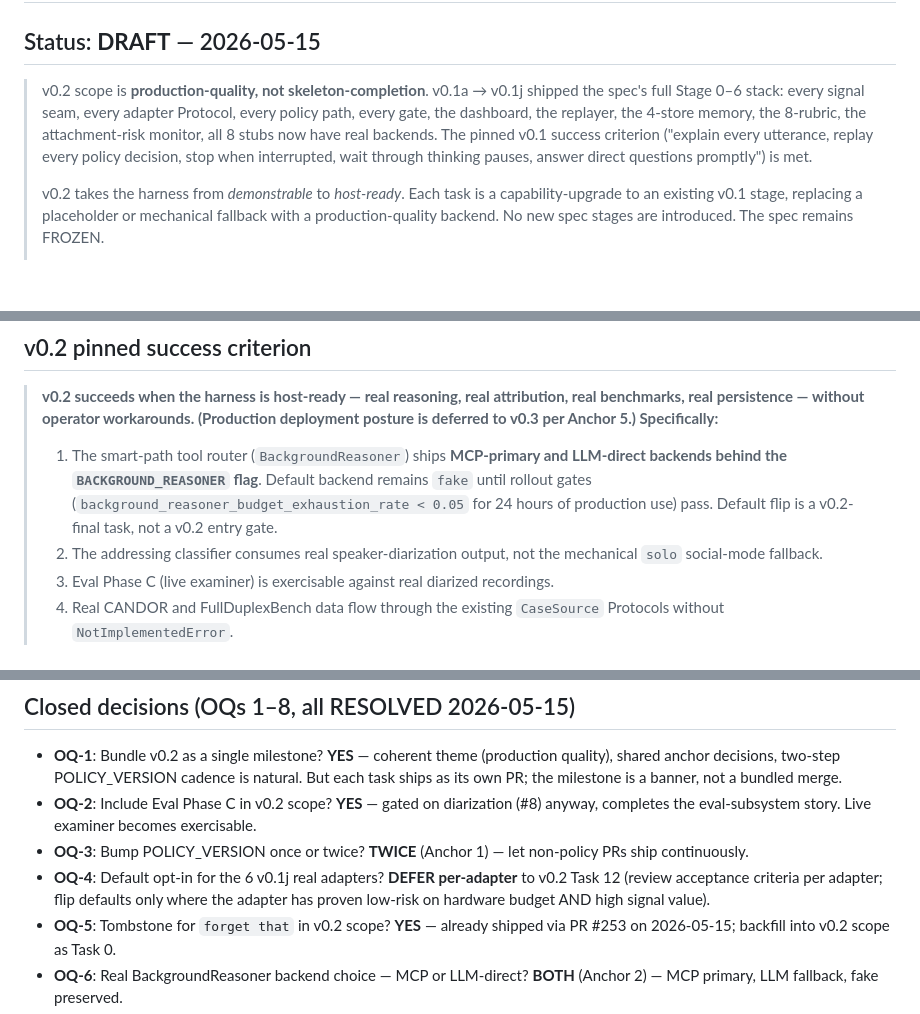
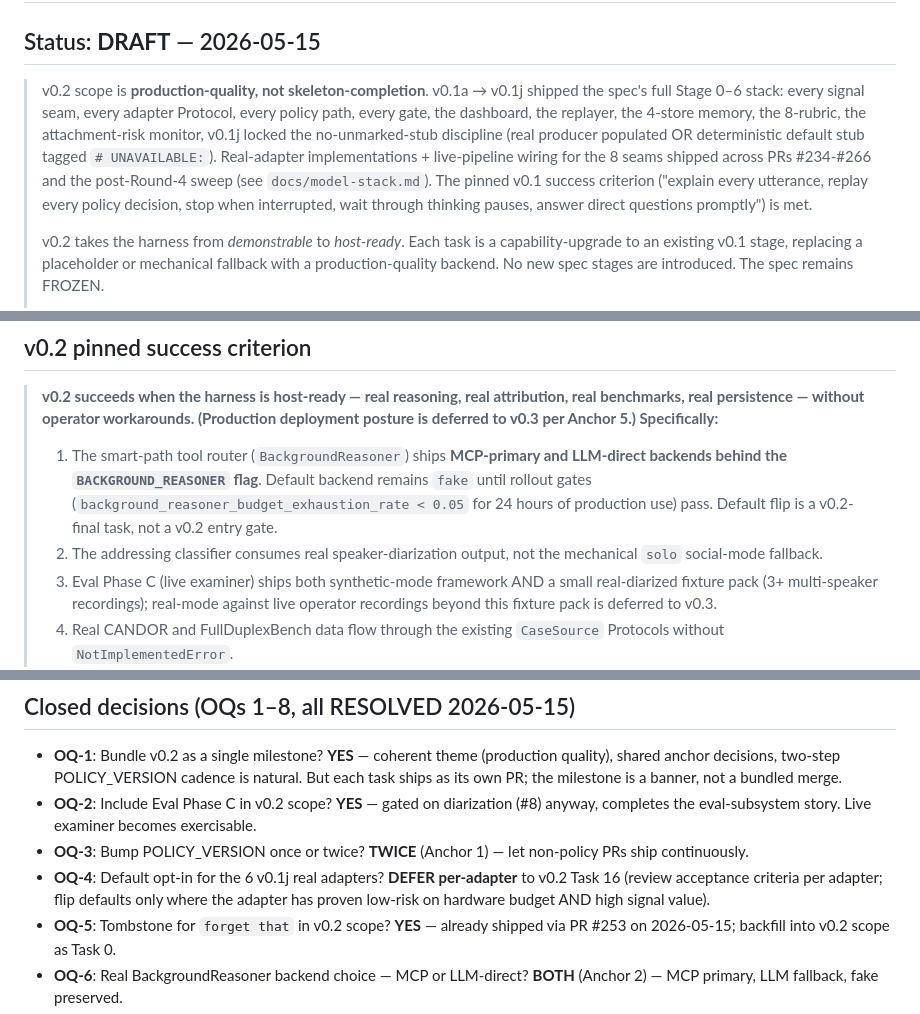
Before and after one commit to Eden-kk/companion-agent-harness, a Markdown page: docs/roadmap-v0.2-draft.md, 3 parts joined by grey strips. Rendered like a GitHub page; blank space fills up the shorter version.

```diff
--- a/docs/roadmap-v0.2-draft.md
+++ b/docs/roadmap-v0.2-draft.md
@@ -2,7 +2,7 @@
 
 ## Status: **DRAFT** — 2026-05-15
 
-> v0.2 scope is **production-quality, not skeleton-completion**. v0.1a → v0.1j shipped the spec's full Stage 0–6 stack: every signal seam, every adapter Protocol, every policy path, every gate, the dashboard, the replayer, the 4-store memory, the 8-rubric, the attachment-risk monitor, all 8 stubs now have real backends. The pinned v0.1 success criterion ("explain every utterance, replay every policy decision, stop when interrupted, wait through thinking pauses, answer direct questions promptly") is met.
+> v0.2 scope is **production-quality, not skeleton-completion**. v0.1a → v0.1j shipped the spec's full Stage 0–6 stack: every signal seam, every adapter Protocol, every policy path, every gate, the dashboard, the replayer, the 4-store memory, the 8-rubric, the attachment-risk monitor, v0.1j locked the no-unmarked-stub discipline (real producer populated OR deterministic default stub tagged `# UNAVAILABLE:`). Real-adapter implementations + live-pipeline wiring for the 8 seams shipped across PRs #234-#266 and the post-Round-4 sweep (see `docs/model-stack.md`). The pinned v0.1 success criterion ("explain every utterance, replay every policy decision, stop when interrupted, wait through thinking pauses, answer direct questions promptly") is met.
 >
 > v0.2 takes the harness from *demonstrable* to *host-ready*. Each task is a capability-upgrade to an existing v0.1 stage, replacing a placeholder or mechanical fallback with a production-quality backend. No new spec stages are introduced. The spec remains FROZEN.
 >
@@ -13,7 +13,7 @@
 > **v0.2 succeeds when the harness is host-ready — real reasoning, real attribution, real benchmarks, real persistence — without operator workarounds. (Production deployment posture is deferred to v0.3 per Anchor 5.) Specifically:**
 > 1. The smart-path tool router (`BackgroundReasoner`) ships **MCP-primary and LLM-direct backends behind the `BACKGROUND_REASONER` flag**. Default backend remains `fake` until rollout gates (`background_reasoner_budget_exhaustion_rate < 0.05` for 24 hours of production use) pass. Default flip is a v0.2-final task, not a v0.2 entry gate.
 > 2. The addressing classifier consumes real speaker-diarization output, not the mechanical `solo` social-mode fallback.
-> 3. Eval Phase C (live examiner) is exercisable against real diarized recordings.
+> 3. Eval Phase C (live examiner) ships both synthetic-mode framework AND a small real-diarized fixture pack (3+ multi-speaker recordings); real-mode against live operator recordings beyond this fixture pack is deferred to v0.3.
 > 4. Real CANDOR and FullDuplexBench data flow through the existing `CaseSource` Protocols without `NotImplementedError`.
 > 5. The `forget that` command persists a bi-temporal tombstone visible in `retrieve()` queries (shipped via PR #253 — backfilled into v0.2 scope).
 > 6. The 6 opt-in real adapters from the post-v0.1j stub-replacement sweep (CLIP, GroundingDINO, AV-conflict, MiniCPM-deictic, prosody-urgency, sentence-transformer) have an explicit default-on / default-off decision recorded.
@@ -69,7 +69,7 @@ v0.2 does NOT ship a production deployment posture (Docker, systemd, k8s, secret
 - **OQ-1**: Bundle v0.2 as a single milestone? **YES** — coherent theme (production quality), shared anchor decisions, two-step POLICY_VERSION cadence is natural. But each task ships as its own PR; the milestone is a banner, not a bundled merge.
 - **OQ-2**: Include Eval Phase C in v0.2 scope? **YES** — gated on diarization (#8) anyway, completes the eval-subsystem story. Live examiner becomes exercisable.
 - **OQ-3**: Bump POLICY_VERSION once or twice? **TWICE** (Anchor 1) — let non-policy PRs ship continuously.
-- **OQ-4**: Default opt-in for the 6 v0.1j real adapters? **DEFER per-adapter** to v0.2 Task 12 (review acceptance criteria per adapter; flip defaults only where the adapter has proven low-risk on hardware budget AND high signal value).
+- **OQ-4**: Default opt-in for the 6 v0.1j real adapters? **DEFER per-adapter** to v0.2 Task 16 (review acceptance criteria per adapter; flip defaults only where the adapter has proven low-risk on hardware budget AND high signal value).
 - **OQ-5**: Tombstone for `forget that` in v0.2 scope? **YES** — already shipped via PR #253 on 2026-05-15; backfill into v0.2 scope as Task 0.
 - **OQ-6**: Real BackgroundReasoner backend choice — MCP or LLM-direct? **BOTH** (Anchor 2) — MCP primary, LLM fallback, fake preserved.
 - **OQ-7**: Production deployment in v0.2? **NO** (Anchor 5) — separate v0.3 scope.
```
Also changed, not shown: other parts of docs/roadmap-v0.2-draft.md (+3 -3 lines).
